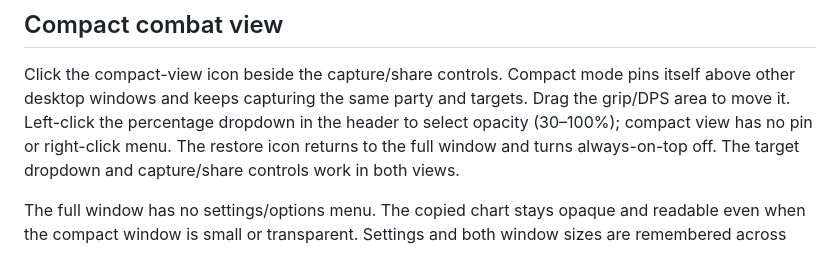
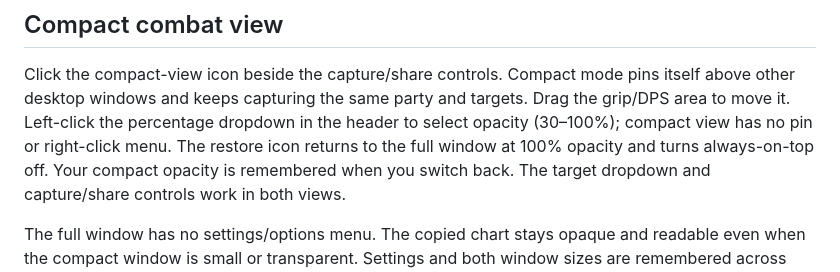
Before and after one commit to sccdmaomao/aion2-dps-tracker, a Markdown page: README.md, the part around the change. Drawn GitHub-style.

Commit message:
Release 1.1.1: reset full-view opacity and showcase compact mode

```diff
--- a/README.md
+++ b/README.md
@@ -64,7 +64,8 @@ Click the compact-view icon beside the capture/share controls. Compact mode pins
 itself above other desktop windows and keeps capturing the same party and targets.
 Drag the grip/DPS area to move it. Left-click the percentage dropdown in the
 header to select opacity (30–100%); compact view has no pin or right-click menu.
-The restore icon returns to the full window and turns always-on-top off. The
+The restore icon returns to the full window at 100% opacity and turns always-on-top off.
+Your compact opacity is remembered when you switch back. The
 target dropdown and capture/share controls work in both views.
 
 The full window has no settings/options menu. The copied chart stays opaque and
```
Also changed, not shown: docs/release-notes.md (+9 -10 lines), docs/site/images/compact-view.png (added), 7 other files.
